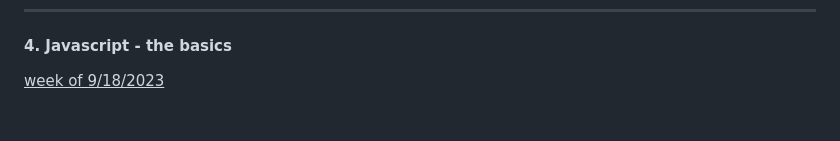
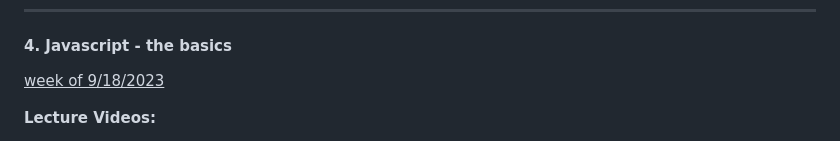
Before and after one commit to ksudhanv/MI-349, a Markdown page: documents/calendar.md, the part around one of its changes. Rendered like a GitHub page; blank space fills up the shorter version.

Commit message:
Adding lecture on JS

```diff
--- a/documents/calendar.md
+++ b/documents/calendar.md
@@ -112,4 +112,5 @@ Here you will find the course calendar. For each week of the course, we provide
 
 <u> week of 9/18/2023</u>
 
+**Lecture Videos:**
 
```
Also changed, not shown: other parts of documents/calendar.md (+20 -0 lines).
